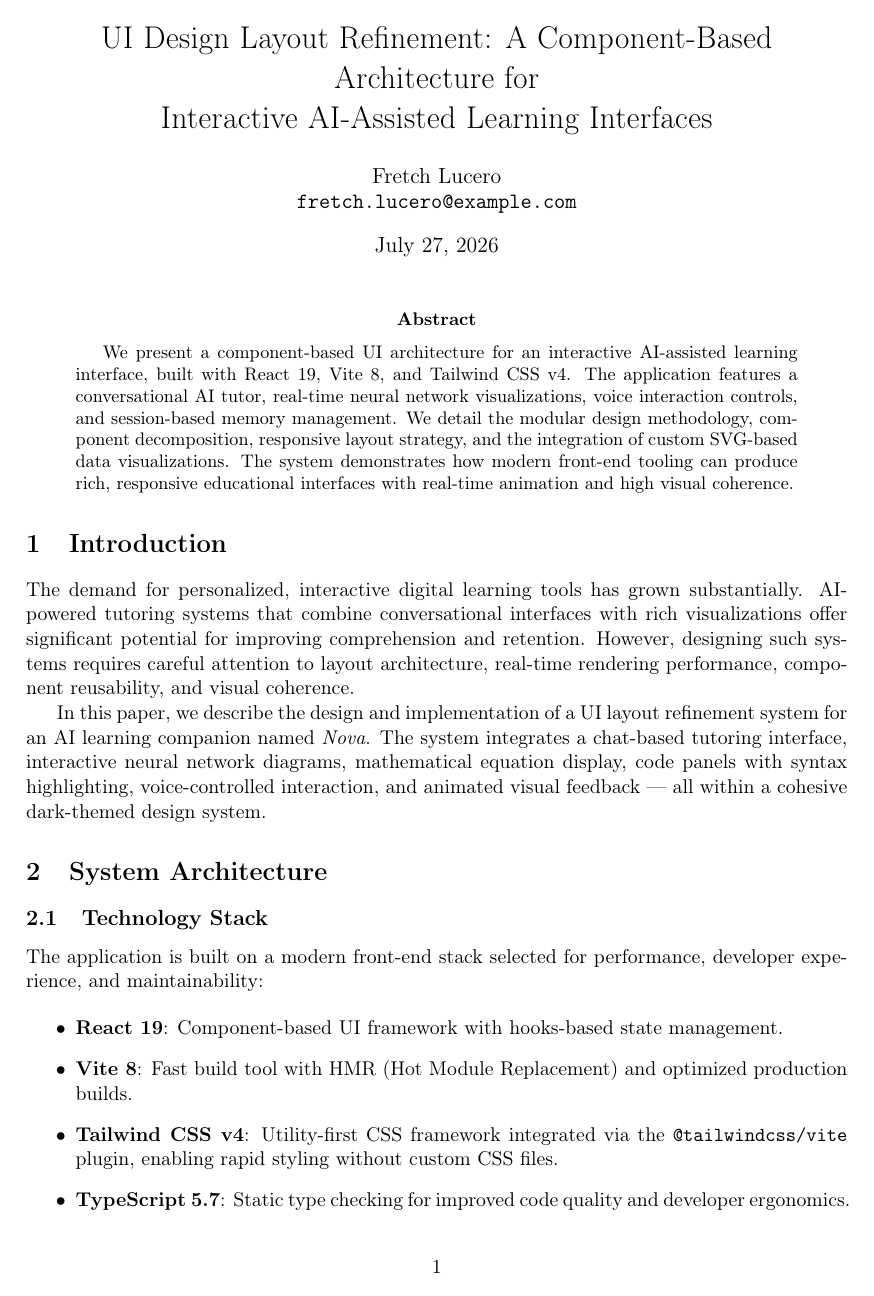
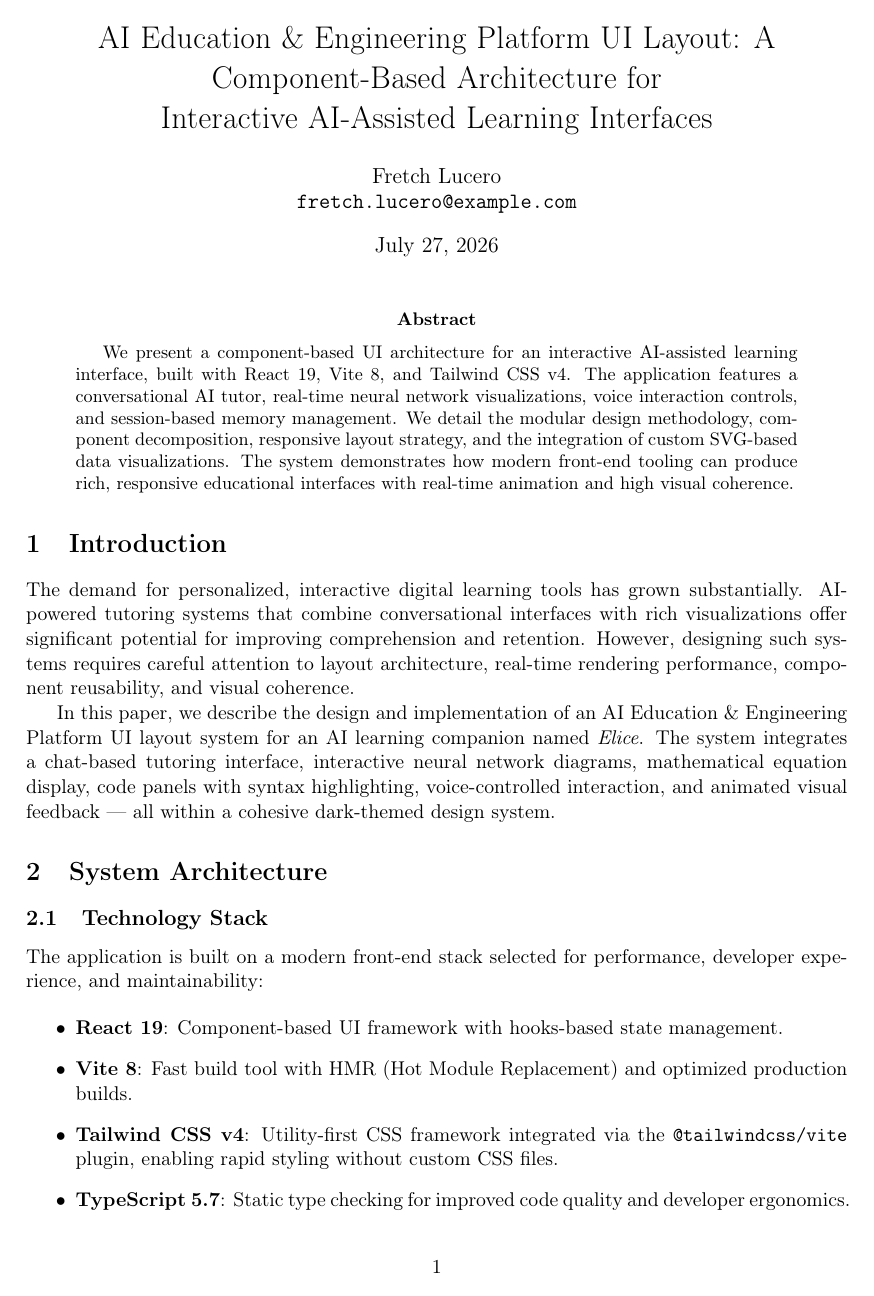
Before and after one commit to FretchIZ/UI-Design-Layout-Refinement, a LaTeX paper (paper/main.tex): page 1 of 4. Compiled offline with pdfLaTeX.

Commit message:
Rebrand: Nova -> Elice, rename to AI Education & Engineering Platform

```diff
--- a/paper/main.tex
+++ b/paper/main.tex
@@ -13,7 +13,7 @@
 \usepackage{xcolor}
 
 % ── Metadata ──────────────────────────────────────────────────
-\title{UI Design Layout Refinement: A Component-Based Architecture for\\Interactive AI-Assisted Learning Interfaces}
+\title{AI Education \& Engineering Platform UI Layout: A Component-Based Architecture for\\Interactive AI-Assisted Learning Interfaces}
 
 \author{
   Fretch Lucero\\
@@ -45,7 +45,7 @@ We present a component-based UI architecture for an interactive AI-assisted lear
 
 The demand for personalized, interactive digital learning tools has grown substantially. AI-powered tutoring systems that combine conversational interfaces with rich visualizations offer significant potential for improving comprehension and retention. However, designing such systems requires careful attention to layout architecture, real-time rendering performance, component reusability, and visual coherence.
 
-In this paper, we describe the design and implementation of a UI layout refinement system for an AI learning companion named {\itshape Nova}. The system integrates a chat-based tutoring interface, interactive neural network diagrams, mathematical equation display, code panels with syntax highlighting, voice-controlled interaction, and animated visual feedback --- all within a cohesive dark-themed design system.
+In this paper, we describe the design and implementation of an AI Education \& Engineering Platform UI layout system for an AI learning companion named {\itshape Elice}. The system integrates a chat-based tutoring interface, interactive neural network diagrams, mathematical equation display, code panels with syntax highlighting, voice-controlled interaction, and animated visual feedback --- all within a cohesive dark-themed design system.
 
 % ── System Architecture ──────────────────────────────────────
 \section{System Architecture}
```
Also changed, not shown: README.md, 2 other files.
